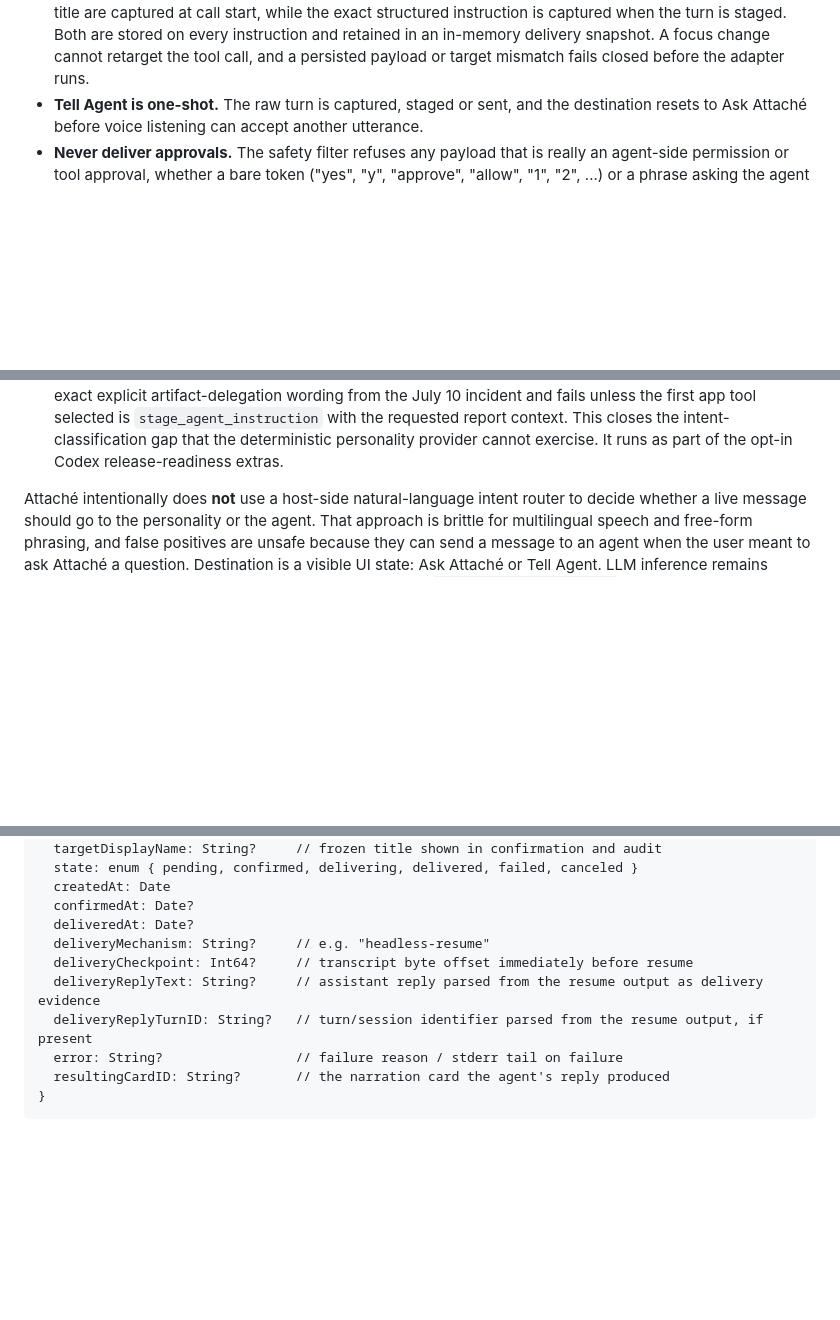
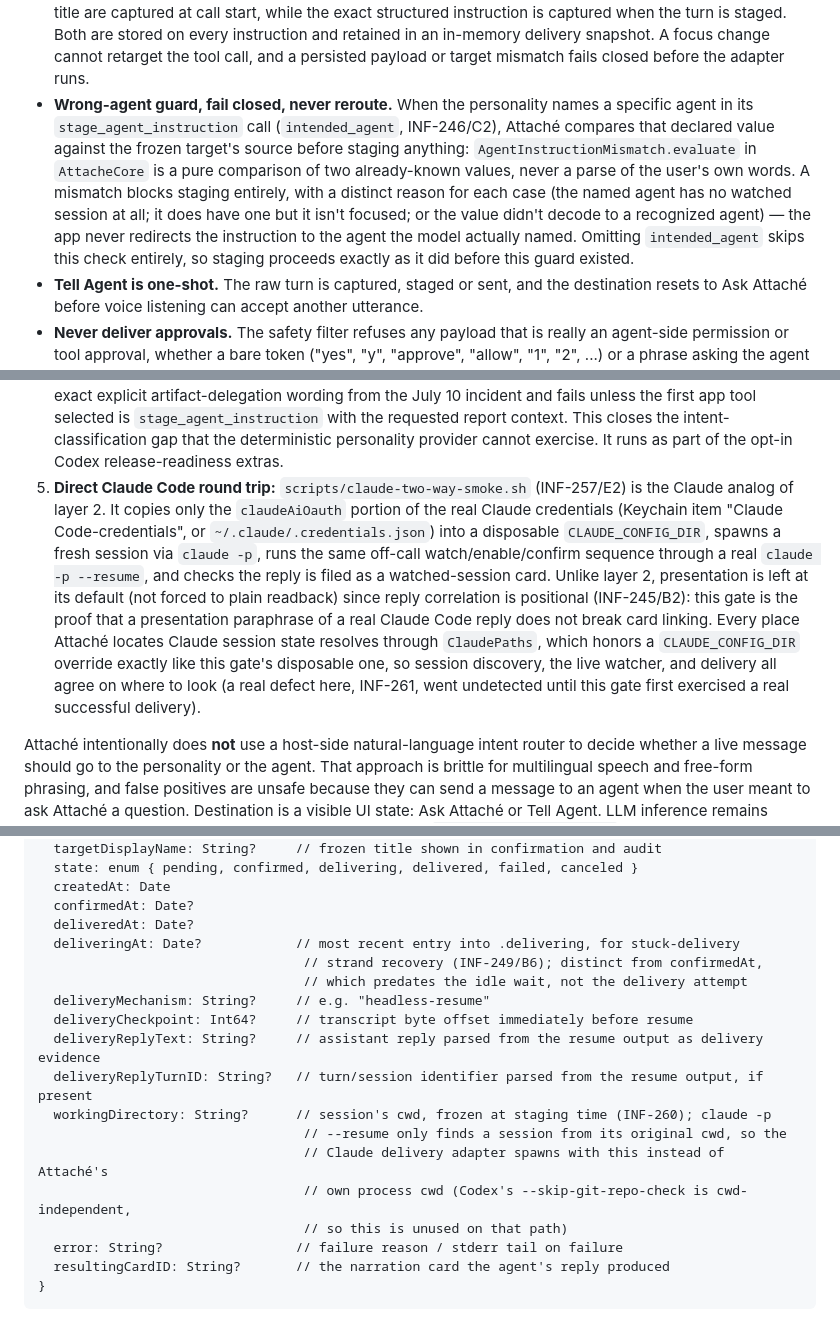
Before and after one commit to danbryan/attache, a Markdown page: docs/two-way.md, 3 parts joined by grey strips. Drawn GitHub-style; blank space fills up the shorter version.

```diff
--- a/docs/two-way.md
+++ b/docs/two-way.md
@@ -143,6 +143,17 @@ constraints, enforced in `InstructionReplyEngine` and `InstructionSafetyFilter`:
   stored on every instruction and retained in an in-memory delivery snapshot. A
   focus change cannot retarget the tool call, and a persisted payload or target
   mismatch fails closed before the adapter runs.
+- **Wrong-agent guard, fail closed, never reroute.** When the personality names
+  a specific agent in its `stage_agent_instruction` call (`intended_agent`,
+  INF-246/C2), Attaché compares that declared value against the frozen target's
+  source before staging anything: `AgentInstructionMismatch.evaluate` in
+  `AttacheCore` is a pure comparison of two already-known values, never a
+  parse of the user's own words. A mismatch blocks staging entirely, with a
+  distinct reason for each case (the named agent has no watched session at
+  all; it does have one but it isn't focused; or the value didn't decode to a
+  recognized agent) — the app never redirects the instruction to the agent
+  the model actually named. Omitting `intended_agent` skips this check
+  entirely, so staging proceeds exactly as it did before this guard existed.
 - **Tell Agent is one-shot.** The raw turn is captured, staged or sent, and the
   destination resets to Ask Attaché before voice listening can accept another
   utterance.
@@ -219,6 +230,22 @@ Two-way has four intentionally separate verification layers:
    `stage_agent_instruction` with the requested report context. This closes the
    intent-classification gap that the deterministic personality provider cannot
    exercise. It runs as part of the opt-in Codex release-readiness extras.
+5. **Direct Claude Code round trip:** `scripts/claude-two-way-smoke.sh`
+   (INF-257/E2) is the Claude analog of layer 2. It copies only the
+   `claudeAiOauth` portion of the real Claude credentials (Keychain item
+   "Claude Code-credentials", or `~/.claude/.credentials.json`) into a
+   disposable `CLAUDE_CONFIG_DIR`, spawns a fresh session via `claude -p`, runs
+   the same off-call watch/enable/confirm sequence through a real
+   `claude -p --resume`, and checks the reply is filed as a watched-session
+   card. Unlike layer 2, presentation is left at its default (not forced to
+   plain readback) since reply correlation is positional (INF-245/B2): this
+   gate is the proof that a presentation paraphrase of a real Claude Code
+   reply does not break card linking. Every place Attaché locates Claude
+   session state resolves through `ClaudePaths`, which honors a
+   `CLAUDE_CONFIG_DIR` override exactly like this gate's disposable one, so
+   session discovery, the live watcher, and delivery all agree on where to
+   look (a real defect here, INF-261, went undetected until this gate first
+   exercised a real successful delivery).
 
 Attaché intentionally does **not** use a host-side natural-language intent
 router to decide whether a live message should go to the personality or the
@@ -328,10 +355,18 @@ Instruction {
   createdAt: Date
   confirmedAt: Date?
   deliveredAt: Date?
+  deliveringAt: Date?            // most recent entry into .delivering, for stuck-delivery
+                                  // strand recovery (INF-249/B6); distinct from confirmedAt,
+                                  // which predates the idle wait, not the delivery attempt
   deliveryMechanism: String?     // e.g. "headless-resume"
   deliveryCheckpoint: Int64?     // transcript byte offset immediately before resume
   deliveryReplyText: String?     // assistant reply parsed from the resume output as delivery evidence
   deliveryReplyTurnID: String?   // turn/session identifier parsed from the resume output, if present
+  workingDirectory: String?      // session's cwd, frozen at staging time (INF-260); claude -p
+                                  // --resume only finds a session from its original cwd, so the
+                                  // Claude delivery adapter spawns with this instead of Attaché's
+                                  // own process cwd (Codex's --skip-git-repo-check is cwd-independent,
+                                  // so this is unused on that path)
   error: String?                 // failure reason / stderr tail on failure
   resultingCardID: String?       // the narration card the agent's reply produced
 }
```
Also changed, not shown: other parts of docs/two-way.md (+1 -1 lines), docs/architecture.md (+34 -0 lines).
